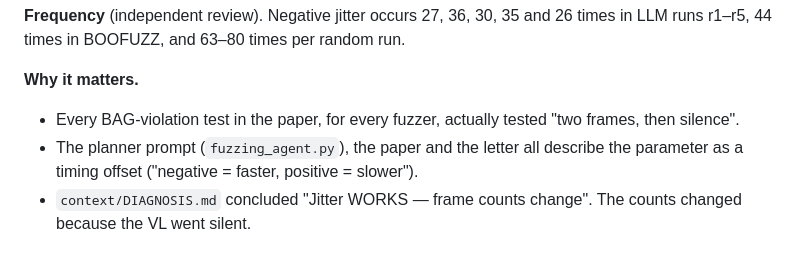
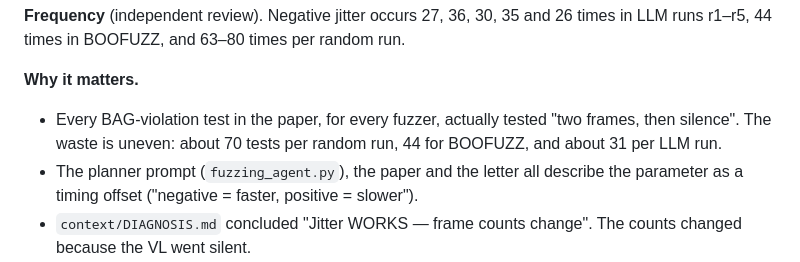
Before and after one commit to hodisan94/ARINC664-LLM_fuzzer_and_spec_extractor, a Markdown page: context/REVISION_FINDINGS.md, the part around one of its changes. GitHub-like rendering.

```diff
--- a/context/REVISION_FINDINGS.md
+++ b/context/REVISION_FINDINGS.md
@@ -294,7 +315,8 @@ LLM runs r1–r5, 44 times in BOOFUZZ, and 63–80 times per random run.
 **Why it matters.**
 
 - Every BAG-violation test in the paper, for every fuzzer, actually tested "two frames,
-  then silence".
+  then silence". The waste is uneven: about 70 tests per random run, 44 for BOOFUZZ, and
+  about 31 per LLM run.
 - The planner prompt (`fuzzing_agent.py`), the paper and the letter all describe the
   parameter as a timing offset ("negative = faster, positive = slower").
 - `context/DIAGNOSIS.md` concluded "Jitter WORKS — frame counts change". The counts
```
Also changed, not shown: other parts of context/REVISION_FINDINGS.md (+30 -3 lines).
